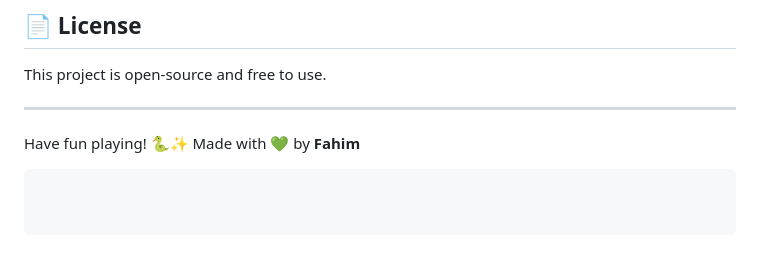
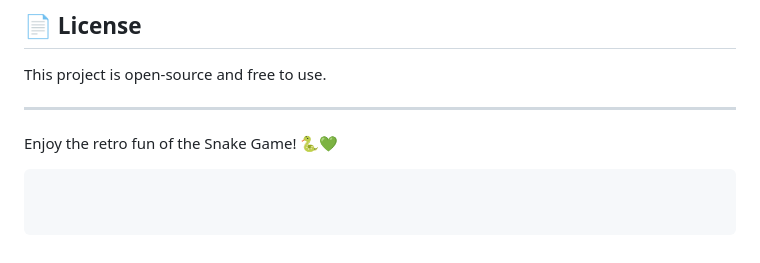
Before and after one commit to fahimrahman701/Projects-Snake-Game-usign-web-stack, a Markdown page: README.md, the part around the change. Drawn GitHub-style.

````diff
--- a/README.md
+++ b/README.md
@@ -107,7 +107,6 @@ This project is open-source and free to use.
 
 ---
 
-Have fun playing! 🐍✨
-Made with 💚 by **Fahim**
+Enjoy the retro fun of the Snake Game! 🐍💚
 
 ```
````
